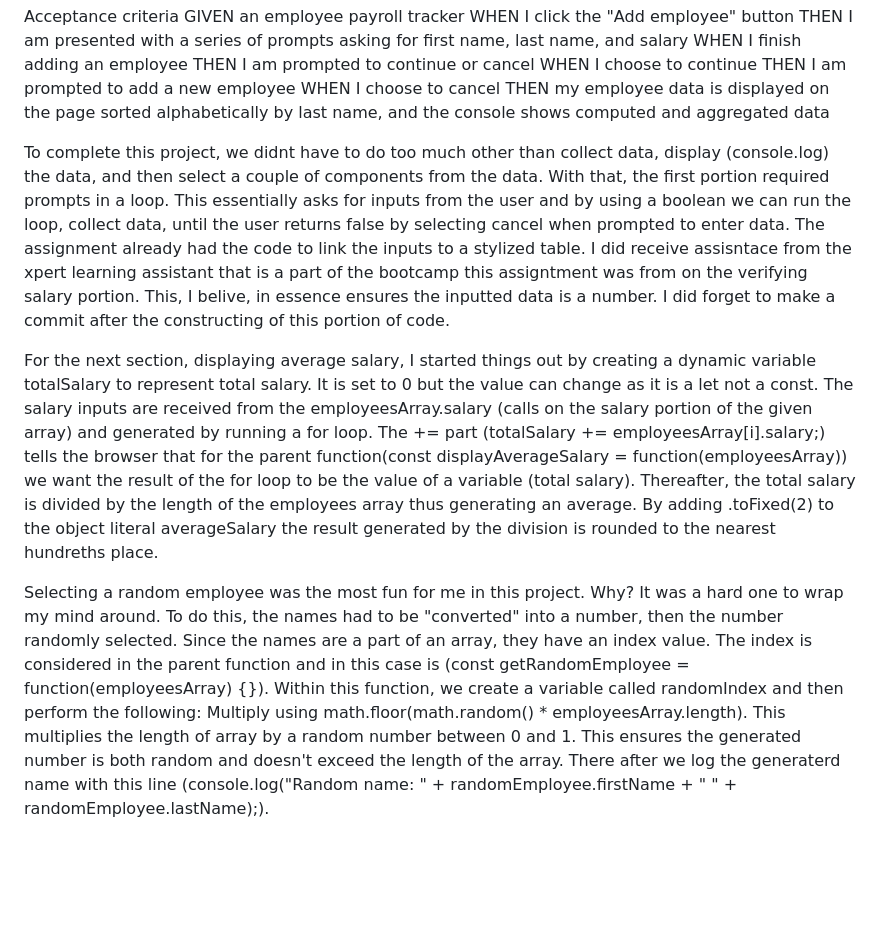
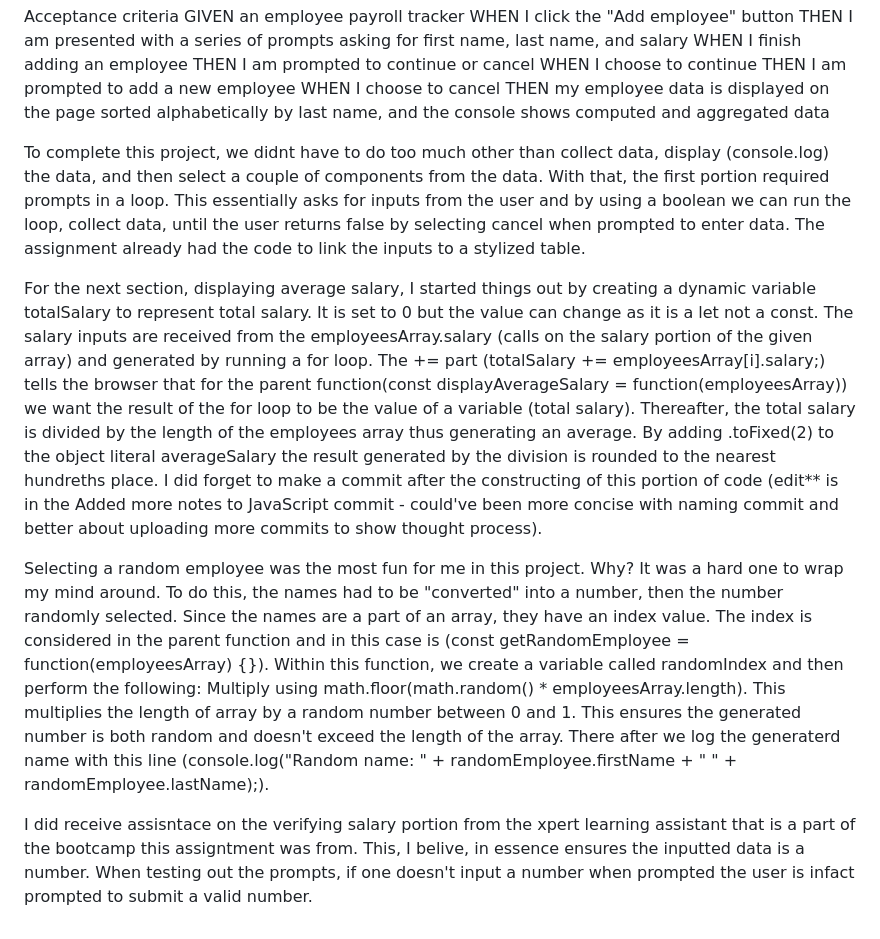
Before and after one commit to shyanrafer/JS-Challenge-1-Collecting-Data, a Markdown page: README.md, the part around the change. Rendered like a GitHub page; blank space fills up the shorter version.

Commit message:
Proofreading and editing readme

```diff
--- a/README.md
+++ b/README.md
@@ -16,8 +16,10 @@ THEN I am prompted to add a new employee
 WHEN I choose to cancel
 THEN my employee data is displayed on the page sorted alphabetically by last name, and the console shows computed and aggregated data
 
-To complete this project, we didnt have to do too much other than collect data, display (console.log) the data, and then select a couple of components from the data. With that, the first portion required prompts in a loop. This essentially asks for inputs from the user and by using a boolean we can run the loop, collect data, until the user returns false by selecting cancel when prompted to enter data. The assignment already had the code to link the inputs to a stylized table. I did receive assisntace from the xpert learning assistant that is a part of the bootcamp this assigntment was from on the verifying salary portion. This, I belive, in essence ensures the inputted data is a number. I did forget to make a commit after the constructing of this portion of code.
+To complete this project, we didnt have to do too much other than collect data, display (console.log) the data, and then select a couple of components from the data. With that, the first portion required prompts in a loop. This essentially asks for inputs from the user and by using a boolean we can run the loop, collect data, until the user returns false by selecting cancel when prompted to enter data. The assignment already had the code to link the inputs to a stylized table.
 
-For the next section, displaying average salary, I started things out by creating a dynamic variable totalSalary to represent total salary. It is set to 0 but the value can change as it is a let not a const. The salary inputs are received from the employeesArray.salary (calls on the salary portion of the given array) and generated by running a for loop. The += part (totalSalary += employeesArray[i].salary;) tells the browser that for the parent function(const displayAverageSalary = function(employeesArray)) we want the result of the for loop to be the value of a variable (total salary). Thereafter, the total salary is divided by the length of the employees array thus generating an average. By adding .toFixed(2) to the object literal averageSalary the result generated by the division is rounded to the nearest hundreths place.
+For the next section, displaying average salary, I started things out by creating a dynamic variable totalSalary to represent total salary. It is set to 0 but the value can change as it is a let not a const. The salary inputs are received from the employeesArray.salary (calls on the salary portion of the given array) and generated by running a for loop. The += part (totalSalary += employeesArray[i].salary;) tells the browser that for the parent function(const displayAverageSalary = function(employeesArray)) we want the result of the for loop to be the value of a variable (total salary). Thereafter, the total salary is divided by the length of the employees array thus generating an average. By adding .toFixed(2) to the object literal averageSalary the result generated by the division is rounded to the nearest hundreths place. I did forget to make a commit after the constructing of this portion of code (edit** is in the Added more notes to JavaScript commit - could've been more concise with naming commit and better about uploading more commits to show thought process).
 
 Selecting a random employee was the most fun for me in this project. Why? It was a hard one to wrap my mind around. To do this, the names had to be "converted" into a number, then the number randomly selected. Since the names are a part of an array, they have an index value. The index is considered in the parent function and in this case is (const getRandomEmployee = function(employeesArray) {}). Within this function, we create a variable called randomIndex and then perform the following: Multiply using math.floor(math.random() * employeesArray.length). This multiplies the length of array by a random number between 0 and 1. This ensures the generated number is both random and doesn't exceed the length of the array. There after we log the generaterd name with this line (console.log("Random name: " + randomEmployee.firstName + " " + randomEmployee.lastName);).
+
+I did receive assisntace on the verifying salary portion from the xpert learning assistant that is a part of the bootcamp this assigntment was from. This, I belive, in essence ensures the inputted data is a number. When testing out the prompts, if one doesn't input a number when prompted the user is infact prompted to submit a valid number.
```
